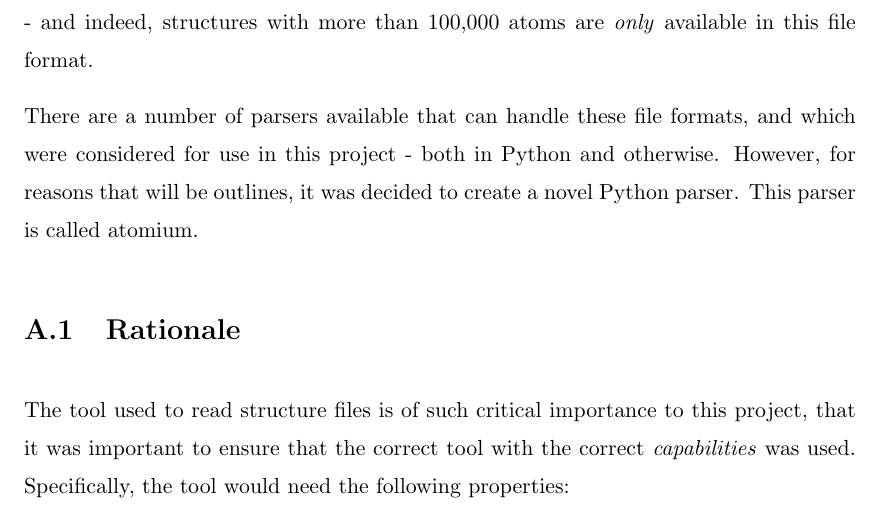
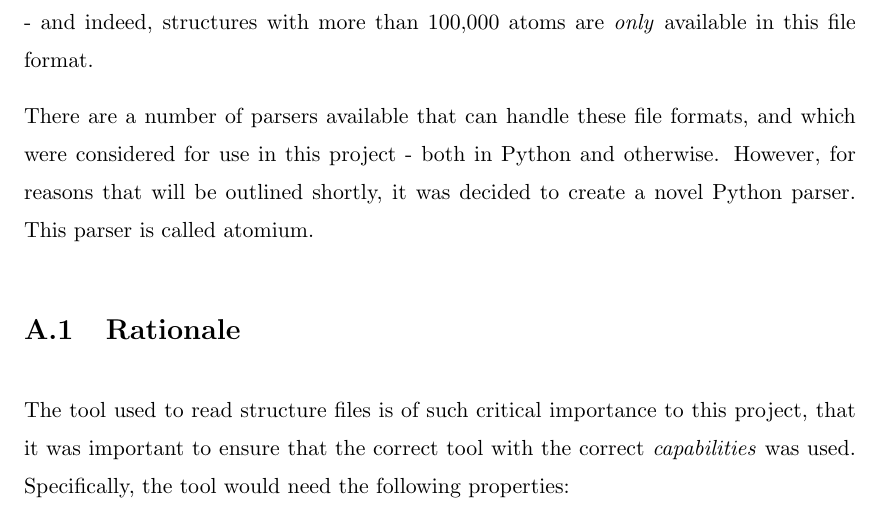
Before and after one commit to samirelanduk/PhD-Thesis, a LaTeX thesis (Thesis.tex, which reads Appendix_A.tex): part of page 12 of 14, cut so that both start at the same text. Compiled offline with pdfLaTeX.

Commit message:
Fix typo

```diff
--- a/Appendix_A.tex
+++ b/Appendix_A.tex
@@ -19,7 +19,7 @@ Traditionally these files have been stored and distributed in the form of .pdb f
 
 Consequently, the Protein Data Bank also provides files in the newer .cif file format - and indeed, structures with more than 100,000 atoms are \emph{only} available in this file format.
 
-There are a number of parsers available that can handle these file formats, and which were considered for use in this project - both in Python and otherwise. However, for reasons that will be outlines, it was decided to create a novel Python parser. This parser is called atomium.
+There are a number of parsers available that can handle these file formats, and which were considered for use in this project - both in Python and otherwise. However, for reasons that will be outlined shortly, it was decided to create a novel Python parser. This parser is called atomium.
 
 \section{Rationale}
 
```
